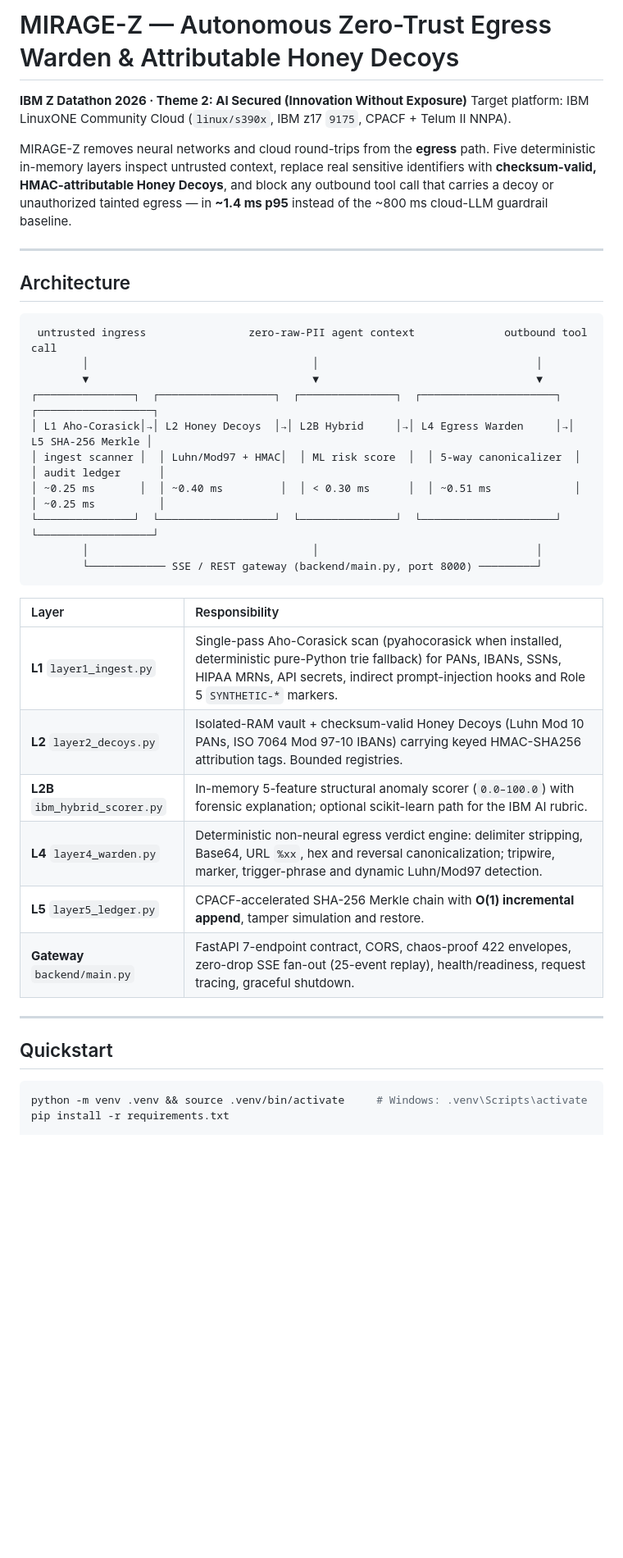
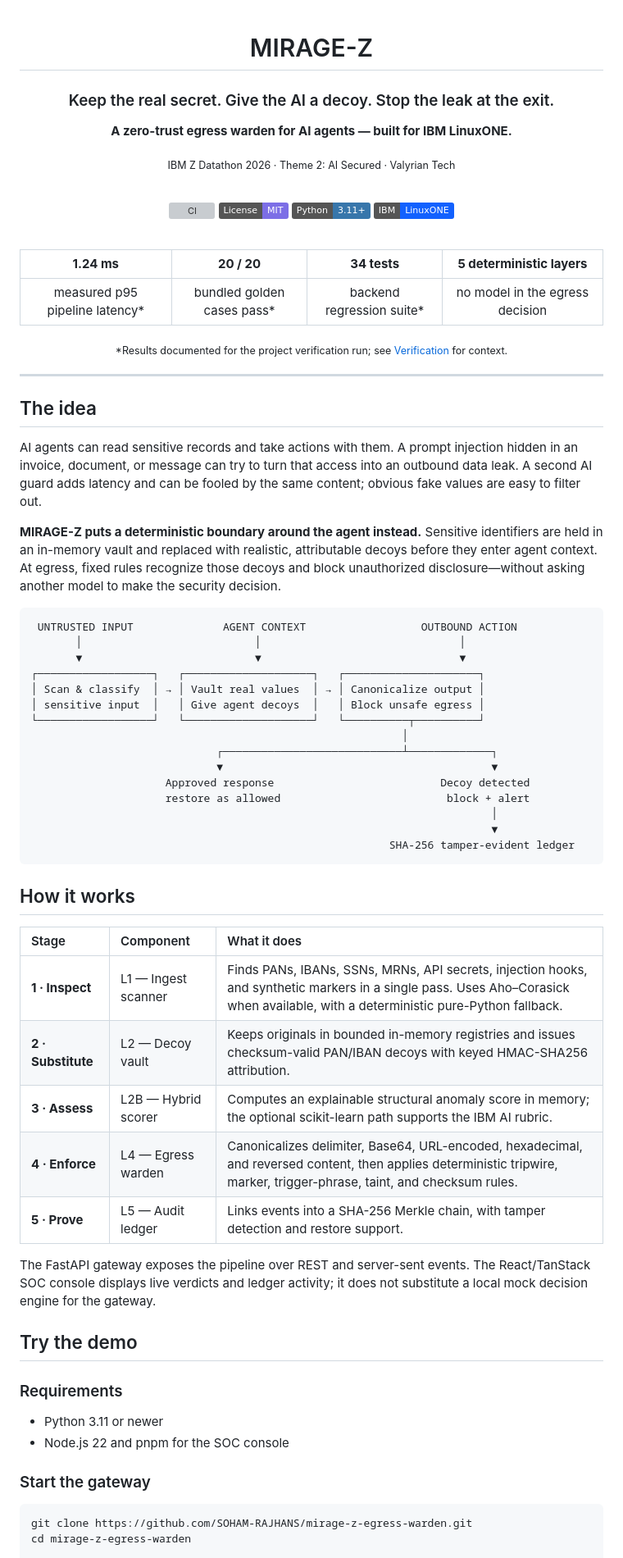
Before and after one commit to SOHAM-RAJHANS/mirage-z-egress-warden, a Markdown page: README.md, the part around one of its changes. Shown at 82% size. GitHub-like rendering; badges without logos; blank space fills up the shorter version; grey boxes are pictures that could not be loaded.

Commit message:
docs: refresh MIRAGE-Z project README
Co-authored-by: Copilot App <223556219+Copilot@users.noreply.github.com>

````diff
--- a/README.md
+++ b/README.md
@@ -1,45 +1,78 @@
-# MIRAGE-Z — Autonomous Zero-Trust Egress Warden & Attributable Honey Decoys
+<div align="center">
 
-**IBM Z Datathon 2026 · Theme 2: AI Secured (Innovation Without Exposure)**
-Target platform: IBM LinuxONE Community Cloud (`linux/s390x`, IBM z17 `9175`, CPACF + Telum II NNPA).
+# MIRAGE-Z
 
-MIRAGE-Z removes neural networks and cloud round-trips from the **egress** path.
-Five deterministic in-memory layers inspect untrusted context, replace real
-sensitive identifiers with **checksum-valid, HMAC-attributable Honey Decoys**,
-and block any outbound tool call that carries a decoy or unauthorized tainted
-egress — in **~1.4 ms p95** instead of the ~800 ms cloud-LLM guardrail baseline.
+### Keep the real secret. Give the AI a decoy. Stop the leak at the exit.
+
+**A zero-trust egress warden for AI agents — built for IBM LinuxONE.**
+
+<sub>IBM Z Datathon 2026 · Theme 2: AI Secured · Valyrian Tech</sub>
+
+<br />
+
+[![CI](https://github.com/SOHAM-RAJHANS/mirage-z-egress-warden/actions/workflows/ci.yml/badge.svg?branch=main)](https://github.com/SOHAM-RAJHANS/mirage-z-egress-warden/actions/workflows/ci.yml)
+[![License: MIT](https://img.shields.io/badge/License-MIT-7c6ee6.svg)](LICENSE)
+[![Python](https://img.shields.io/badge/Python-3.11%2B-3776ab.svg?logo=python&logoColor=white)](requirements.txt)
+[![IBM LinuxONE](https://img.shields.io/badge/IBM-LinuxONE-1261fe.svg)](https://www.ibm.com/products/linuxone)
+
+<br />
+
+| **1.24 ms** | **20 / 20** | **34 tests** | **5 deterministic layers** |
+|:---:|:---:|:---:|:---:|
+| measured p95 pipeline latency* | bundled golden cases pass* | backend regression suite* | no model in the egress decision |
+
+<sub>*Results documented for the project verification run; see <a href="#verification">Verification</a> for context.</sub>
+
+</div>
 
 ---
 
-## Architecture
+## The idea
 
-```
- untrusted ingress                zero-raw-PII agent context              outbound tool call
-        │                                   │                                  │
-        ▼                                   ▼                                  ▼
-┌───────────────┐  ┌──────────────────┐  ┌───────────────┐  ┌─────────────────────┐  ┌──────────────────┐
-│ L1 Aho-Corasick│→│ L2 Honey Decoys  │→│ L2B Hybrid     │→│ L4 Egress Warden     │→│ L5 SHA-256 Merkle │
-│ ingest scanner │  │ Luhn/Mod97 + HMAC│  │ ML risk score  │  │ 5-way canonicalizer  │  │ audit ledger      │
-│ ~0.25 ms       │  │ ~0.40 ms         │  │ < 0.30 ms      │  │ ~0.51 ms             │  │ ~0.25 ms          │
-└───────────────┘  └──────────────────┘  └───────────────┘  └─────────────────────┘  └──────────────────┘
-        │                                   │                                  │
-        └──────────── SSE / REST gateway (backend/main.py, port 8000) ─────────┘
+AI agents can read sensitive records and take actions with them. A prompt injection hidden in an invoice, document, or message can try to turn that access into an outbound data leak. A second AI guard adds latency and can be fooled by the same content; obvious fake values are easy to filter out.
+
+**MIRAGE-Z puts a deterministic boundary around the agent instead.** Sensitive identifiers are held in an in-memory vault and replaced with realistic, attributable decoys before they enter agent context. At egress, fixed rules recognize those decoys and block unauthorized disclosure—without asking another model to make the security decision.
+
+```text
+ UNTRUSTED INPUT              AGENT CONTEXT                  OUTBOUND ACTION
+       │                           │                               │
+       ▼                           ▼                               ▼
+┌──────────────────┐   ┌────────────────────┐   ┌─────────────────────┐
+│ Scan & classify  │ → │ Vault real values  │ → │ Canonicalize output │
+│ sensitive input  │   │ Give agent decoys  │   │ Block unsafe egress │
+└──────────────────┘   └────────────────────┘   └──────────┬──────────┘
+                                                          │
+                             ┌────────────────────────────┴─────────────┐
+                             ▼                                          ▼
+                     Approved response                          Decoy detected
+                     restore as allowed                          block + alert
+                                                                        │
+                                                                        ▼
+                                                        SHA-256 tamper-evident ledger
 ```
 
-| Layer | Responsibility |
-| :--- | :--- |
-| **L1** `layer1_ingest.py` | Single-pass Aho-Corasick scan (pyahocorasick when installed, deterministic pure-Python trie fallback) for PANs, IBANs, SSNs, HIPAA MRNs, API secrets, indirect prompt-injection hooks and Role 5 `SYNTHETIC-*` markers. |
-| **L2** `layer2_decoys.py` | Isolated-RAM vault + checksum-valid Honey Decoys (Luhn Mod 10 PANs, ISO 7064 Mod 97-10 IBANs) carrying keyed HMAC-SHA256 attribution tags. Bounded registries. |
-| **L2B** `ibm_hybrid_scorer.py` | In-memory 5-feature structural anomaly scorer (`0.0–100.0`) with forensic explanation; optional scikit-learn path for the IBM AI rubric. |
-| **L4** `layer4_warden.py` | Deterministic non-neural egress verdict engine: delimiter stripping, Base64, URL `%xx`, hex and reversal canonicalization; tripwire, marker, trigger-phrase and dynamic Luhn/Mod97 detection. |
-| **L5** `layer5_ledger.py` | CPACF-accelerated SHA-256 Merkle chain with **O(1) incremental append**, tamper simulation and restore. |
-| **Gateway** `backend/main.py` | FastAPI 7-endpoint contract, CORS, chaos-proof 422 envelopes, zero-drop SSE fan-out (25-event replay), health/readiness, request tracing, graceful shutdown. |
+## How it works
 
----
+| Stage | Component | What it does |
+|:--|:--|:--|
+| **1 · Inspect** | L1 — Ingest scanner | Finds PANs, IBANs, SSNs, MRNs, API secrets, injection hooks, and synthetic markers in a single pass. Uses Aho–Corasick when available, with a deterministic pure-Python fallback. |
+| **2 · Substitute** | L2 — Decoy vault | Keeps originals in bounded in-memory registries and issues checksum-valid PAN/IBAN decoys with keyed HMAC-SHA256 attribution. |
+| **3 · Assess** | L2B — Hybrid scorer | Computes an explainable structural anomaly score in memory; the optional scikit-learn path supports the IBM AI rubric. |
+| **4 · Enforce** | L4 — Egress warden | Canonicalizes delimiter, Base64, URL-encoded, hexadecimal, and reversed content, then applies deterministic tripwire, marker, trigger-phrase, taint, and checksum rules. |
+| **5 · Prove** | L5 — Audit ledger | Links events into a SHA-256 Merkle chain, with tamper detection and restore support. |
 
-## Quickstart
+The FastAPI gateway exposes the pipeline over REST and server-sent events. The React/TanStack SOC console displays live verdicts and ledger activity; it does not substitute a local mock decision engine for the gateway.
+
+## Try the demo
+
+### Requirements
+
+- Python 3.11 or newer
+- Node.js 22 and pnpm for the SOC console
+
+### Start the gateway
 
 ```bash
-python -m venv .venv && source .venv/bin/activate     # Windows: .venv\Scripts\activate
-pip install -r requirements.txt
+git clone https://github.com/SOHAM-RAJHANS/mirage-z-egress-warden.git
+cd mirage-z-egress-warden
 
````
Also changed, not shown: other parts of README.md (+108 -247 lines).
